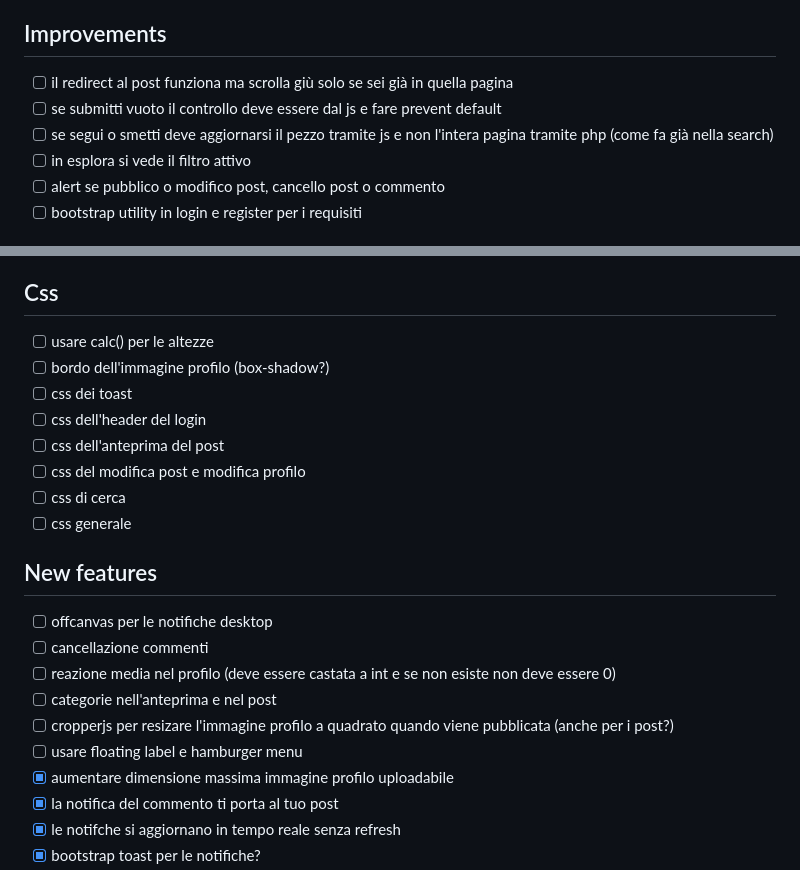
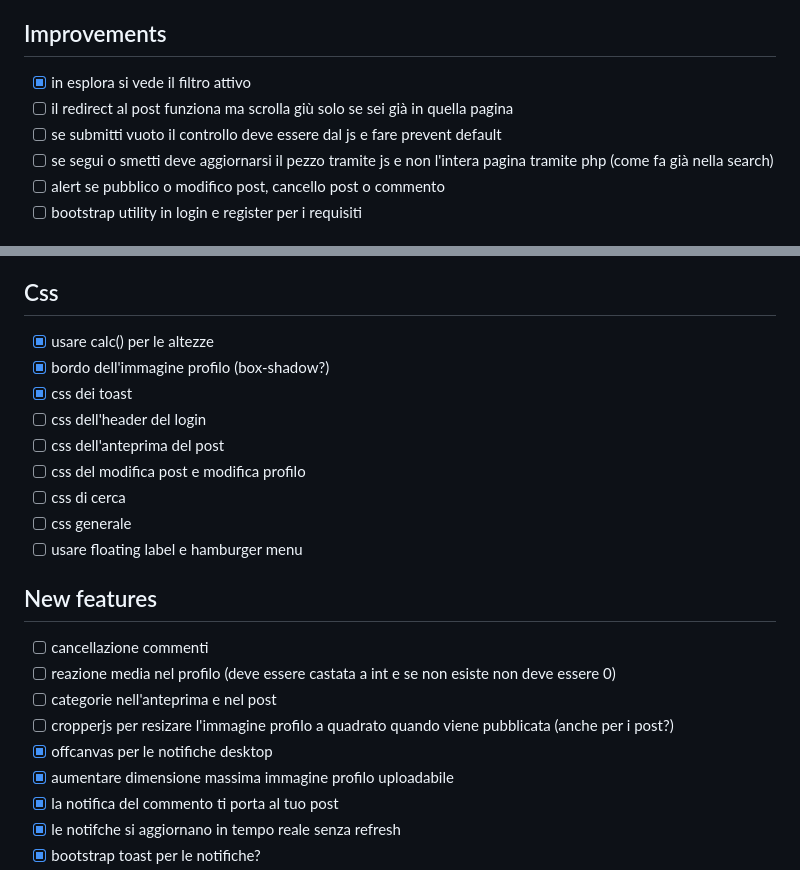
Before and after one commit to MarcoAntolini/Memed, a Markdown page: TODO.md, 2 parts joined by grey strips. GitHub-like rendering.

```diff
--- a/TODO.md
+++ b/TODO.md
@@ -20,10 +20,10 @@
 
 ## Improvements
 
+- [x] in esplora si vede il filtro attivo
 - [ ] il redirect al post funziona ma scrolla giù solo se sei già in quella pagina
 - [ ] se submitti vuoto il controllo deve essere dal js e fare prevent default
 - [ ] se segui o smetti deve aggiornarsi il pezzo tramite js e non l'intera pagina tramite php (come fa già nella search)
-- [ ] in esplora si vede il filtro attivo
 - [ ] alert se pubblico o modifico post, cancello post o commento
 - [ ] bootstrap utility in login e register per i requisiti
 
@@ -69,23 +69,23 @@
 
 ## Css
 
-- [ ] usare calc() per le altezze
-- [ ] bordo dell'immagine profilo (box-shadow?)
-- [ ] css dei toast
+- [x] usare calc() per le altezze
+- [x] bordo dell'immagine profilo (box-shadow?)
+- [x] css dei toast
 - [ ] css dell'header del login
 - [ ] css dell'anteprima del post
 - [ ] css del modifica post e modifica profilo
 - [ ] css di cerca
 - [ ] css generale
+- [ ] usare floating label e hamburger menu
 
 ## New features
 
-- [ ] offcanvas per le notifiche desktop
 - [ ] cancellazione commenti
 - [ ] reazione media nel profilo (deve essere castata a int e se non esiste non deve essere 0)
 - [ ] categorie nell'anteprima e nel post
 - [ ] cropperjs per resizare l'immagine profilo a quadrato quando viene pubblicata (anche per i post?)
-- [ ] usare floating label e hamburger menu
+- [x] offcanvas per le notifiche desktop
 - [x] aumentare dimensione massima immagine profilo uploadabile
 - [x] la notifica del commento ti porta al tuo post
 - [x] le notifche si aggiornano in tempo reale senza refresh
```
